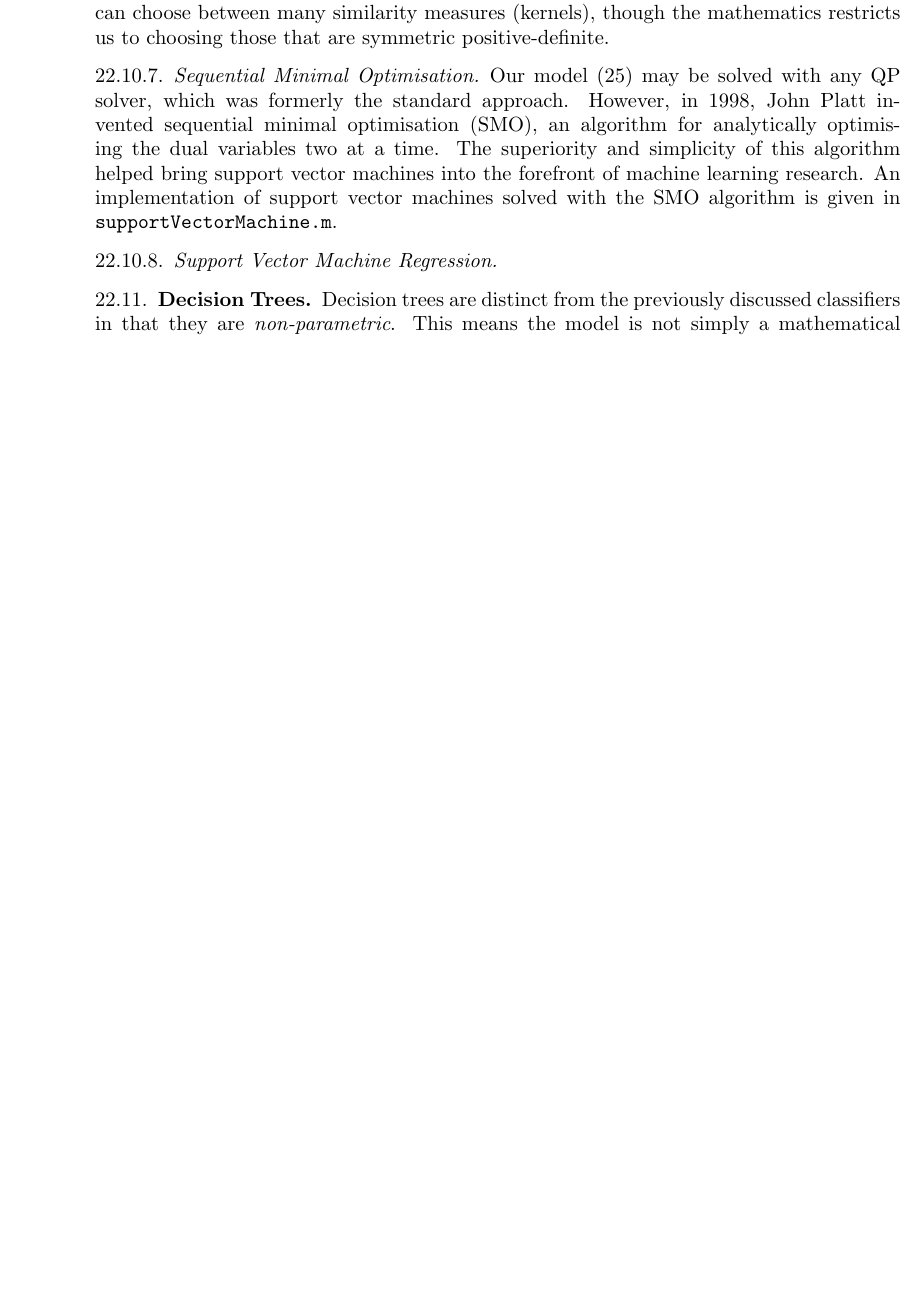
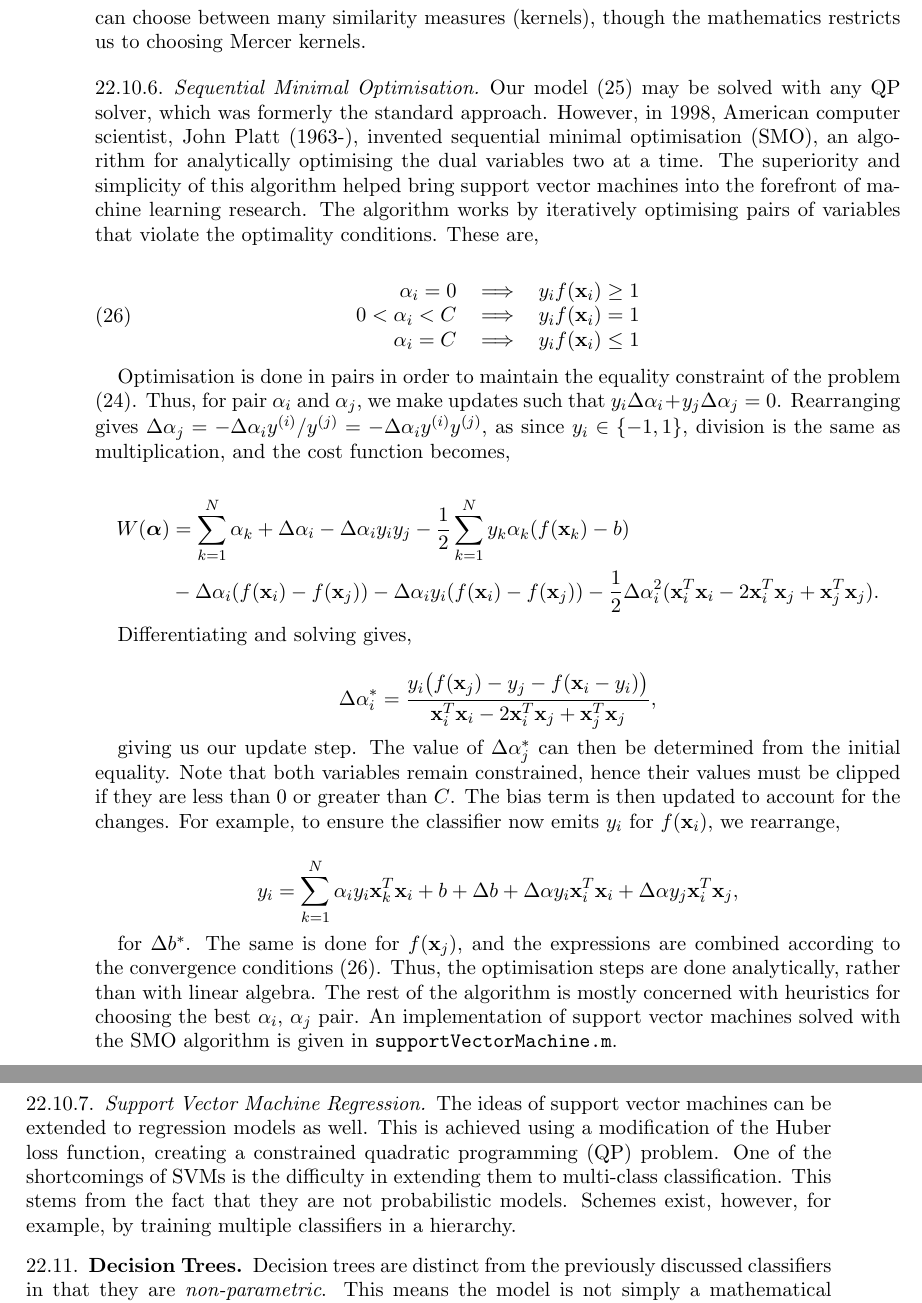
Before and after one commit to jcboyd/lastchancestats, a LaTeX paper (main.tex): part of page 98 of 111 before the commit and two parts of pages 98 and 99 of 112 after it, the two joined at a grey line, cut so that both start at the same text, the shorter picture padded with empty space. Compiled offline with pdfLaTeX.

Commit message:
first commit

```diff
--- a/main.tex
+++ b/main.tex
@@ -2765,14 +2765,41 @@ f(\mathbf{x}) = \text{sgn}\Bigg(\sum_{i=1}^N \alpha_iy_i\kappa(\mathbf{x}_i, \ma
 \label{eq:svmdual}
 \end{equation}
 
-where $\kappa(\cdot, \cdot)$ is a kernel function of our choosing, replacing the dot product from before. Apart from the dual form being conveniently kernelised, it affords an insightful alternative interpretation of the model. From (\ref{eq:svmdual}), we can see how an observation, $\mathbf{x}$ is classified according to its similarity with the training vectors. Each training vector, $\mathbf{x}_i$, casts its vote, $y_i$, be it $-1$ or $1$, with the influence regulated by a similarity measure provided by the kernel function, and the weight provided by the dual variable. Only the support vectors have a (non-zero) weighted vote. It is easy to see why this is such a powerful framework--we can choose between many similarity measures (kernels), though the mathematics restricts us to choosing those that are symmetric positive-definite.
+where $\kappa(\cdot, \cdot)$ is a Mercer kernel of our choosing, replacing the linear inner product from before. Apart from the dual form being conveniently kernelised, it affords an insightful alternative interpretation of the model. From (\ref{eq:svmdual}), we can see how an observation, $\mathbf{x}$ is classified according to its similarity with the training vectors. Each training vector, $\mathbf{x}_i$, casts its vote, $y_i$, be it $-1$ or $1$, with the influence regulated by a similarity measure provided by the kernel function, and the weight provided by the dual variable. Only the support vectors have a (non-zero) weighted vote. It is easy to see why this is such a powerful framework--we can choose between many similarity measures (kernels), though the mathematics restricts us to choosing Mercer kernels.
 
 \subsubsection{Sequential Minimal Optimisation}
 
-Our model (\ref{eq:svmdual}) may be solved with any QP solver, which was formerly the standard approach. However, in 1998, John Platt invented sequential minimal optimisation (SMO), an algorithm for analytically optimising the dual variables two at a time. The superiority and simplicity of this algorithm helped bring support vector machines into the forefront of machine learning research. An implementation of support vector machines solved with the SMO algorithm is given in \texttt{supportVectorMachine.m}.
+Our model (\ref{eq:svmdual}) may be solved with any QP solver, which was formerly the standard approach. However, in 1998, American computer scientist, John Platt (1963-), invented sequential minimal optimisation (SMO), an algorithm for analytically optimising the dual variables two at a time. The superiority and simplicity of this algorithm helped bring support vector machines into the forefront of machine learning research. The algorithm works by iteratively optimising pairs of variables that violate the optimality conditions. These are,
+
+\begin{equation}
+\begin{array}{rcl}
+\alpha_i = 0 & \implies & y_if(\mathbf{x}_i) \geq 1 \\
+0 < \alpha_i < C  & \implies & y_if(\mathbf{x}_i) = 1 \\
+\alpha_i = C & \implies & y_if(\mathbf{x}_i) \leq 1
+\end{array}
+\label{eq:svmkkt}
+\end{equation}
+
+ Optimisation is done in pairs in order to maintain the equality constraint of the problem (\ref{eq:dual}). Thus, for pair $\alpha_i$ and $\alpha_j$, we make updates such that $y_i\Delta\alpha_i + y_j\Delta\alpha_j = 0$. Rearranging gives $\Delta\alpha_j = -\Delta\alpha_iy^{(i)}/y^{(j)} = -\Delta\alpha_iy^{(i)}y^{(j)}$, as since $y_i \in \{-1, 1\}$, division is the same as multiplication, and the cost function becomes,
+
+\begin{align}
+W(\boldsymbol\alpha) &= \sum_{k=1}^N\alpha_k + \Delta\alpha_i -\Delta\alpha_iy_iy_j - \frac{1}{2}\sum_{k=1}^Ny_k\alpha_k(f(\mathbf{x}_k) - b) \notag \\
+&- \Delta\alpha_i(f(\mathbf{x}_i) - f(\mathbf{x}_j)) - \Delta\alpha_iy_i(f(\mathbf{x}_i) - f(\mathbf{x}_j)) - \frac{1}{2}\Delta\alpha_i^2(\mathbf{x}_i^T\mathbf{x}_i - 2\mathbf{x}_i^T\mathbf{x}_j + \mathbf{x}_j^T\mathbf{x}_j). \notag
+\end{align}
+
+Differentiating and solving gives,
+
+$$\Delta\alpha_i^* = \frac{y_i\big(f(\mathbf{x}_j) - y_j - f(\mathbf{x}_i - y_i)\big)}{\mathbf{x}_i^T\mathbf{x}_i - 2\mathbf{x}_i^T\mathbf{x}_j + \mathbf{x}_j^T\mathbf{x}_j},$$
+
+giving us our update step. The value of $\Delta\alpha_j^*$ can then be determined from the initial equality. Note that both variables remain constrained, hence their values must be clipped if they are less than $0$ or greater than $C$. The bias term is then updated to account for the changes. For example, to ensure the classifier now emits $y_i$ for $f(\mathbf{x}_i)$, we rearrange,
+
+$$y_i = \sum_{k=1}^N \alpha_iy_i\mathbf{x}_k^T\mathbf{x}_i + b + \Delta b + \Delta\alpha y_i\mathbf{x}_i^T\mathbf{x}_i + \Delta\alpha y_j\mathbf{x}_i^T\mathbf{x}_j,$$
+
+for $\Delta b^*$. The same is done for $f(\mathbf{x}_j)$, and the expressions are combined according to the convergence conditions (\ref{eq:svmkkt}). Thus, the optimisation steps are done analytically, rather than with linear algebra. The rest of the algorithm is mostly concerned with heuristics for choosing the best $\alpha_i$, $\alpha_j$ pair. An implementation of support vector machines solved with the SMO algorithm is given in \texttt{supportVectorMachine.m}.
 
 \subsubsection{Support Vector Machine Regression}
 
+The ideas of support vector machines can be extended to regression models as well. This is achieved using a modification of the Huber loss function, creating a constrained quadratic programming (QP) problem. One of the shortcomings of SVMs is the difficulty in extending them to multi-class classification. This stems from the fact that they are not probabilistic models. Schemes exist, however, for example, by training multiple classifiers in a hierarchy.
 
 \subsection{Decision Trees}
 
```
Also changed, not shown: main.tex (29 more changed lines).
